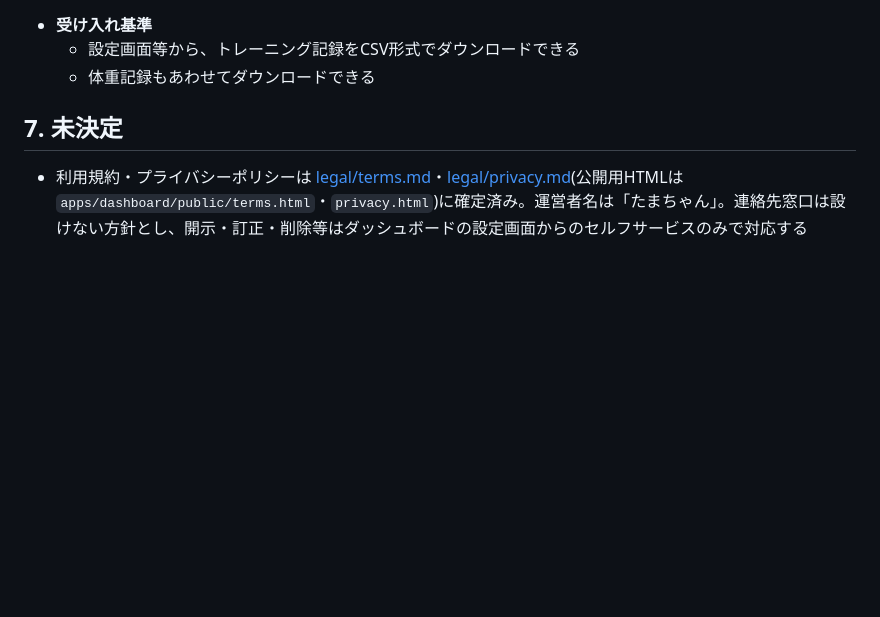
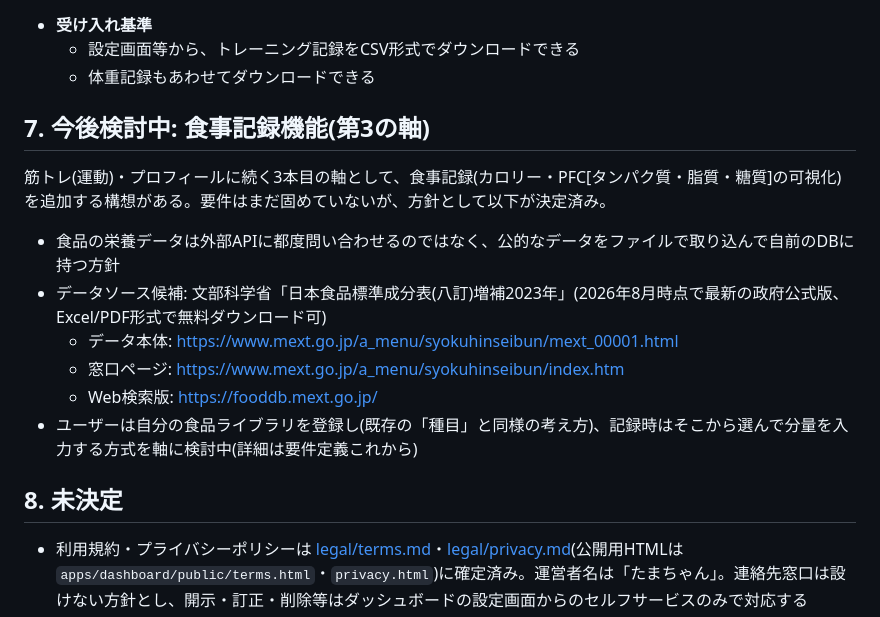
Before and after one commit to tamatyan1111/workout, a Markdown page: docs/requirements.md, the part around the change. GitHub-like rendering; blank space fills up the shorter version.

Commit message:
docs: 食事記録機能(第3の軸)の検討開始をrequirements.mdに記録
運動・プロフィールに続く3本目の軸として、カロリー・PFC可視化を
目的とした食事記録機能を検討中。栄養データは外部APIではなく
文部科学省「日本食品標準成分表(八訂)増補2023年」をファイルで
取り込む方針とし、データソースのURLを記録した。要件定義自体は
これから。

Co-Authored-By: Claude Sonnet 5 <noreply@anthropic.com>

```diff
--- a/docs/requirements.md
+++ b/docs/requirements.md
@@ -134,7 +134,17 @@ timestamp: 2026-07-20T00:00:00Z
   - 設定画面等から、トレーニング記録をCSV形式でダウンロードできる
   - 体重記録もあわせてダウンロードできる
 
-## 7. 未決定
+## 7. 今後検討中: 食事記録機能(第3の軸)
+筋トレ(運動)・プロフィールに続く3本目の軸として、食事記録(カロリー・PFC[タンパク質・脂質・糖質]の可視化)を追加する構想がある。要件はまだ固めていないが、方針として以下が決定済み。
+
+- 食品の栄養データは外部APIに都度問い合わせるのではなく、公的なデータをファイルで取り込んで自前のDBに持つ方針
+- データソース候補: 文部科学省「日本食品標準成分表(八訂)増補2023年」(2026年8月時点で最新の政府公式版、Excel/PDF形式で無料ダウンロード可)
+  - データ本体: https://www.mext.go.jp/a_menu/syokuhinseibun/mext_00001.html
+  - 窓口ページ: https://www.mext.go.jp/a_menu/syokuhinseibun/index.htm
+  - Web検索版: https://fooddb.mext.go.jp/
+- ユーザーは自分の食品ライブラリを登録し(既存の「種目」と同様の考え方)、記録時はそこから選んで分量を入力する方式を軸に検討中(詳細は要件定義これから)
+
+## 8. 未決定
 - 利用規約・プライバシーポリシーは [legal/terms.md](../legal/terms.md)・[legal/privacy.md](../legal/privacy.md)(公開用HTMLは`apps/dashboard/public/terms.html`・`privacy.html`)に確定済み。運営者名は「たまちゃん」。連絡先窓口は設けない方針とし、開示・訂正・削除等はダッシュボードの設定画面からのセルフサービスのみで対応する
 - サインアップ画面の同意チェックボックス・Googleログインの同意注記・フッターからのリンク表示は実装済み(同意記録のDB保存は行わない方針、§1.1参照)
 - ブランディング(ドメイン名・プロダクト名)は当面 `workout.tamachan-blog.com` を継続。将来独立ドメインへ移行する場合も、設計上コードの作り直しは不要([design.md](design.md) §1)
```
